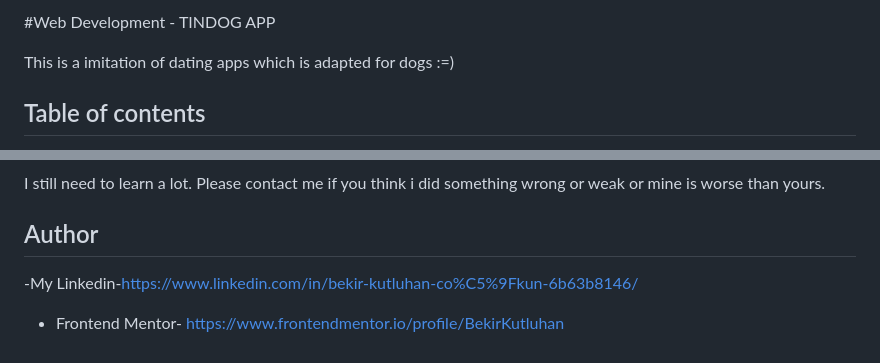
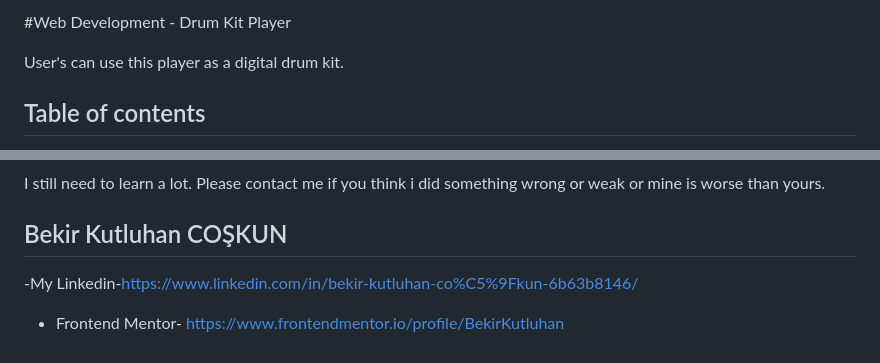
Before and after one commit to BekirKutluhan/DrumKit-Challenge, a Markdown page: README.md, 2 parts joined by grey strips. Rendered like a GitHub page.

```diff
--- a/README.md
+++ b/README.md
@@ -1,6 +1,7 @@
-#Web Development - TINDOG APP
+#Web Development - Drum Kit Player
 
-This is a imitation of dating apps which is adapted for dogs :=)
+User's can use this player as a digital drum kit.
+
 ## Table of contents
 
 - [Overview](#overview)
@@ -64,7 +88,7 @@ To see how you can add code snippets, see below:
 
 I still need to learn a lot. Please contact me if you think i did something wrong or weak or mine is worse than yours.
 
-## Author
+## Bekir Kutluhan COŞKUN
 
 -My Linkedin-https://www.linkedin.com/in/bekir-kutluhan-co%C5%9Fkun-6b63b8146/
 - Frontend Mentor- https://www.frontendmentor.io/profile/BekirKutluhan
```
Also changed, not shown: other parts of README.md (+41 -18 lines), images/drumz.png (added).
